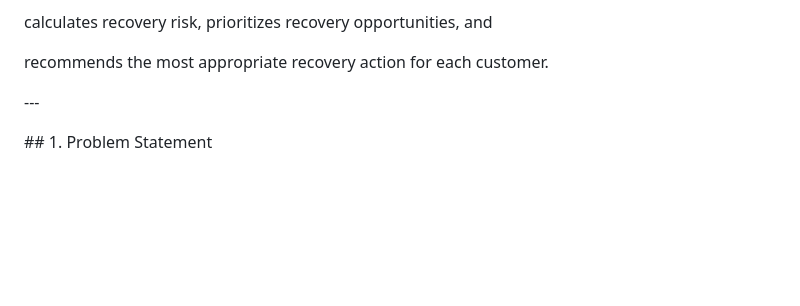
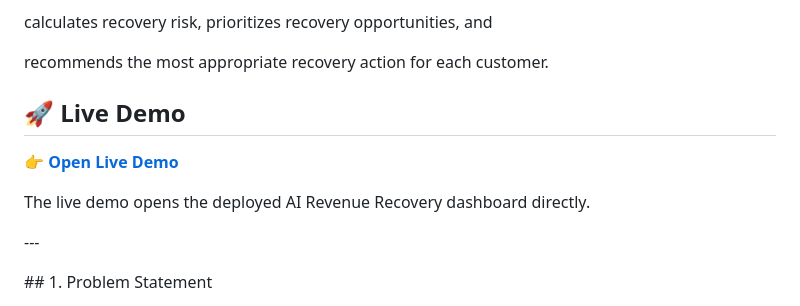
Before and after one commit to manasajami004/AI-Revenue-Recovery-Agent, a Markdown page: README.md, the part around the change. Drawn GitHub-style; blank space fills up the shorter version.

Commit message:
Add live demo link

```diff
--- a/README.md
+++ b/README.md
@@ -8,6 +8,12 @@ calculates recovery risk, prioritizes recovery opportunities, and
 
 recommends the most appropriate recovery action for each customer.
 
+
+## 🚀 Live Demo
+
+👉 **[Open Live Demo](https://ai-revenue-recovery-agent-1.onrender.com)**
+
+The live demo opens the deployed AI Revenue Recovery dashboard directly.
 
 
 \---
```
